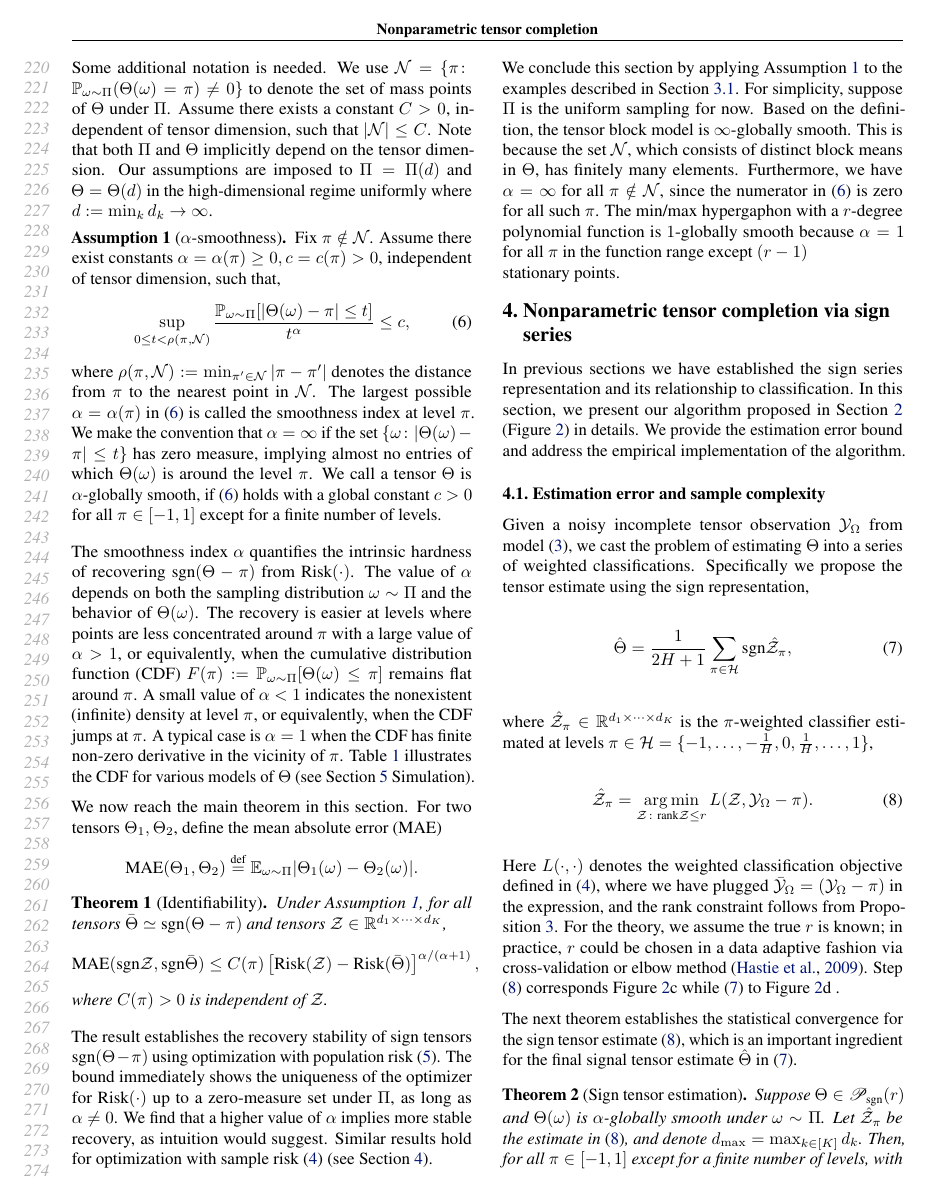
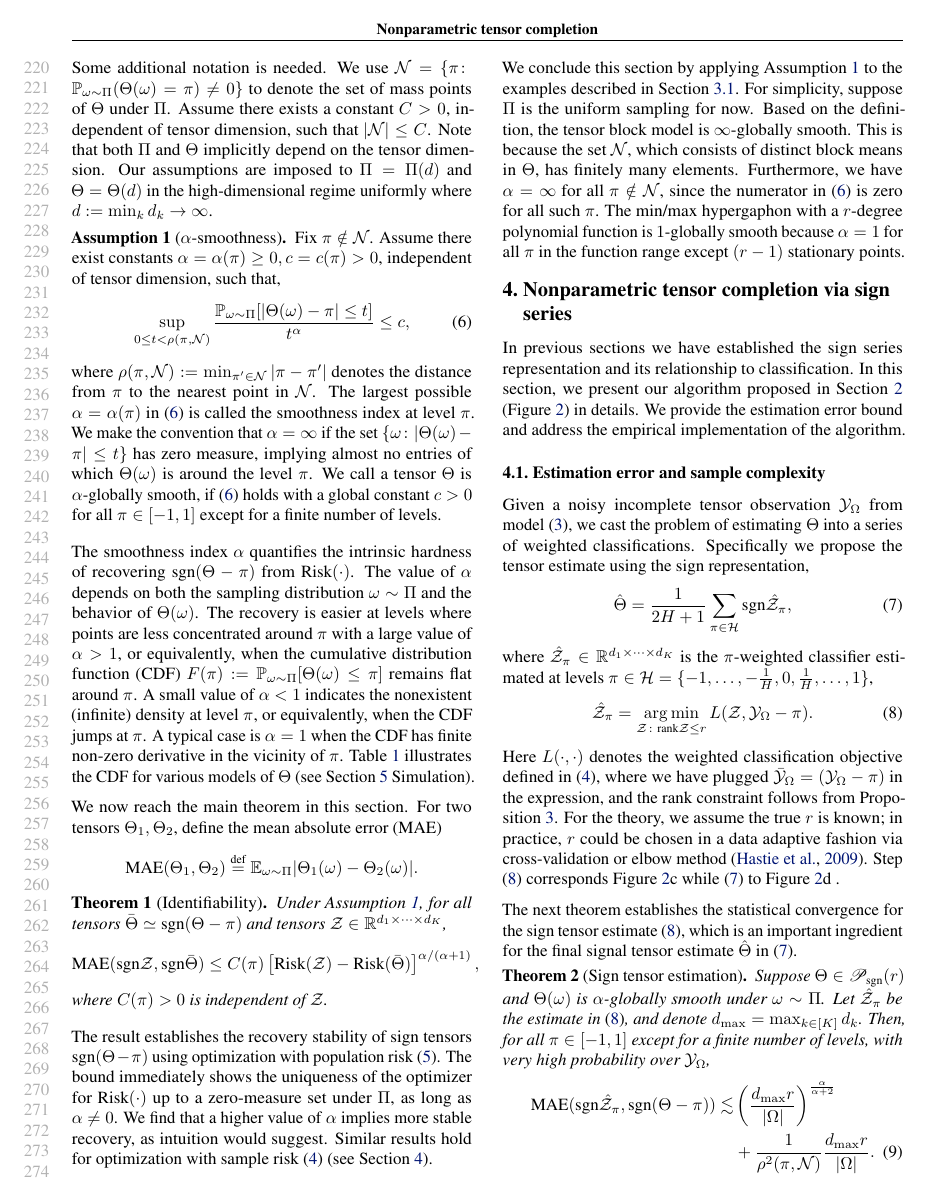
Before and after one commit to Miaoyanwang/signT, a LaTeX paper (SignT.tex): page 5 of 10. Compiled offline with pdfLaTeX.

Commit message:
Add files via upload

```diff
--- a/SignT.tex
+++ b/SignT.tex
@@ -320,8 +320,7 @@ where $C(\pi)>0$ is independent of $\tZ$.
 \end{thm}
 The result establishes the recovery stability of sign tensors $\sign (\Theta-\pi)$ using optimization with population risk~\eqref{eq:population}. The bound immediately shows the uniqueness of the optimizer  for $\text{Risk}(\cdot)$ up to a zero-measure set under $\Pi$, as long as $\alpha\neq 0$. We find that a higher value of $\alpha$ implies more stable recovery, as intuition would suggest. Similar results hold for optimization with sample risk~\eqref{eq:sample} (see Section~\ref{sec:estimation}).
 
-We conclude this section by applying Assumption~\ref{ass:margin} to the examples described in Section~\ref{sec:sign-rank}. For simplicity, suppose $\Pi$ is the uniform sampling for now. Based on the definition, the tensor block model is $\infty$-globally smooth. This is because the set $\tN$, which consists of distinct block means in $\Theta$, has finitely many elements. Furthermore, we have $\alpha= \infty$ for all $\pi \notin \tN$, since the numerator in~\eqref{eq:smooth} is zero for all such $\pi$. The min/max hypergaphon with a $r$-degree polynomial function is $1$-globally smooth because $\alpha=1$ for all $\pi$ in the function range except $(r-1)\\
-$ stationary points.
+We conclude this section by applying Assumption~\ref{ass:margin} to the examples described in Section~\ref{sec:sign-rank}. For simplicity, suppose $\Pi$ is the uniform sampling for now. Based on the definition, the tensor block model is $\infty$-globally smooth. This is because the set $\tN$, which consists of distinct block means in $\Theta$, has finitely many elements. Furthermore, we have $\alpha= \infty$ for all $\pi \notin \tN$, since the numerator in~\eqref{eq:smooth} is zero for all such $\pi$. The min/max hypergaphon with a $r$-degree polynomial function is $1$-globally smooth because $\alpha=1$ for all $\pi$ in the function range except $(r-1)$ stationary points.
 
 \vspace*{-.2cm}
 \section{Nonparametric tensor completion via sign series}\label{sec:estimation}
```
Also changed, not shown: SignT.pdf.
